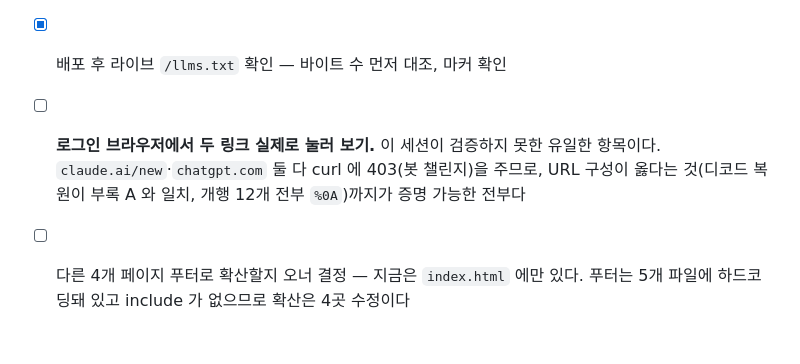
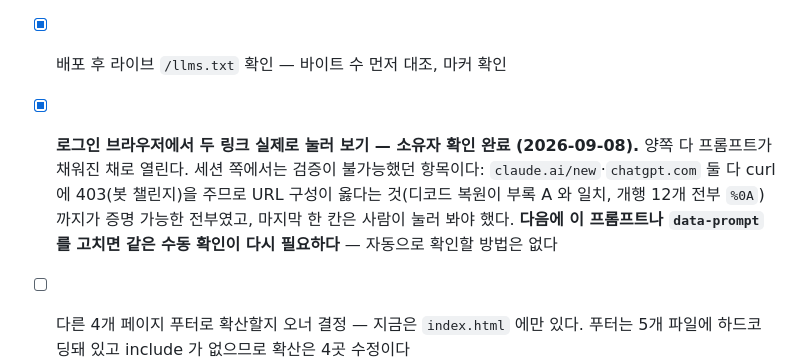
Before and after one commit to Hannnnnnnnnnnn/Hannnnnnnnnnnn.github.io, a Markdown page: docs/session-logs/2026-09-08_llms-txt-and-ai-read.md, the part around the change. GitHub-like rendering; blank space fills up the shorter version.

Commit message:
Close the deep-link check: both buttons verified by hand
The owner opened both links; the prompt arrives filled in. This was the one
item the session could not settle — claude.ai and chatgpt.com both answer
curl with a 403 bot challenge, so the evidence stopped at the URL being
built correctly. Noted in the log that editing the prompt re-opens the same
manual check, because there is no automated path to it.

Co-Authored-By: Claude Opus 5 <noreply@anthropic.com>

```diff
--- a/docs/session-logs/2026-09-08_llms-txt-and-ai-read.md
+++ b/docs/session-logs/2026-09-08_llms-txt-and-ai-read.md
@@ -196,9 +196,12 @@ curl 에 **403** 을 준다(봇 챌린지, 5.6KB / 8.7KB). URL 구성이 옳다
 - [x] 브랜드 SVG 2개 → `/brand/`, `assets.json`·`ASSETS.md` 등록
 - [x] `Honest gaps` 4번 항목 vs 머리말 — 머리말 수정으로 해결 (항목 유지)
 - [x] 배포 후 라이브 `/llms.txt` 확인 — 바이트 수 먼저 대조, 마커 확인
-- [ ] **로그인 브라우저에서 두 링크 실제로 눌러 보기.** 이 세션이 검증하지 못한
-      유일한 항목이다. `claude.ai/new`·`chatgpt.com` 둘 다 curl 에 403(봇 챌린지)을
-      주므로, URL 구성이 옳다는 것(디코드 복원이 부록 A 와 일치, 개행 12개 전부
-      `%0A`)까지가 증명 가능한 전부다
+- [x] **로그인 브라우저에서 두 링크 실제로 눌러 보기 — 소유자 확인 완료 (2026-09-08).**
+      양쪽 다 프롬프트가 채워진 채로 열린다. 세션 쪽에서는 검증이 불가능했던 항목이다:
+      `claude.ai/new`·`chatgpt.com` 둘 다 curl 에 403(봇 챌린지)을 주므로 URL 구성이
+      옳다는 것(디코드 복원이 부록 A 와 일치, 개행 12개 전부 `%0A`)까지가 증명 가능한
+      전부였고, 마지막 한 칸은 사람이 눌러 봐야 했다.
+      **다음에 이 프롬프트나 `data-prompt` 를 고치면 같은 수동 확인이 다시 필요하다** —
+      자동으로 확인할 방법은 없다
 - [ ] 다른 4개 페이지 푸터로 확산할지 오너 결정 — 지금은 `index.html` 에만 있다.
       푸터는 5개 파일에 하드코딩돼 있고 include 가 없으므로 확산은 4곳 수정이다
```
